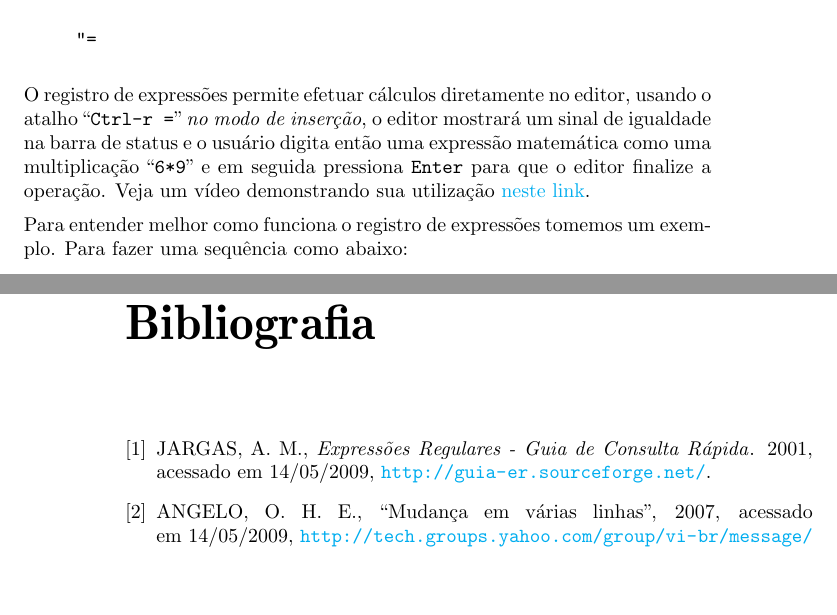
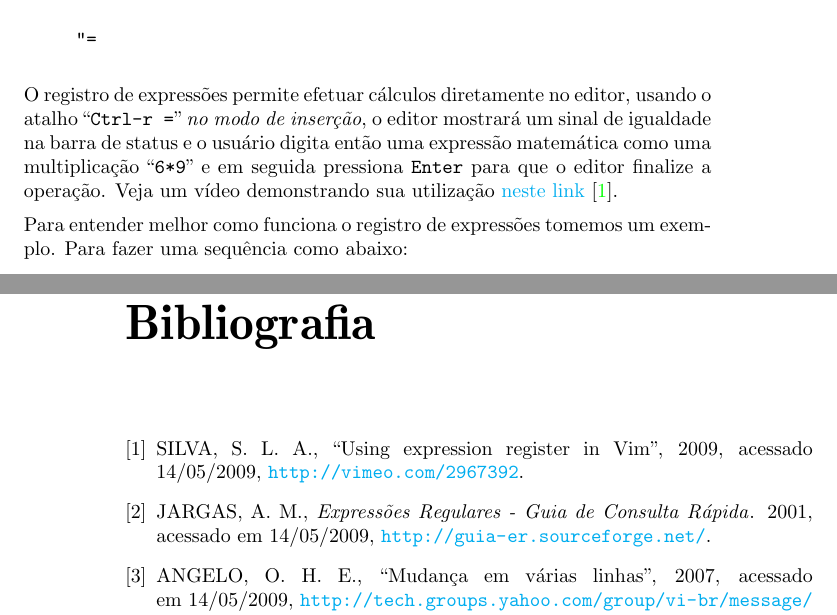
Before and after one commit to voyeg3r/vimbook, a LaTeX thesis (src/vimbook.tex, which reads src/bibliografia.bib, src/registros.tex): two parts of pages 43 and 120 of 122, joined at a grey line, cut so that both start at the same text, the shorter picture padded with empty space. Compiled offline with pdfLaTeX.

Commit message:
vou tentar adicionar mais referências de cada vez, prometo

```diff
--- a/src/bibliografia.bib
+++ b/src/bibliografia.bib
@@ -15,6 +16,13 @@
   Note           = {acessado em 14/05/2009,
                    \url{http://guia-er.sourceforge.net/}},
   year           = 2001
+}
+
+@Misc{RegistroDeExpressoes,
+  Author         = {Silva, S\'ergio Luiz Ara\'ujo},
+  Title          = {Using expression register in {V}im},
+  Note           = {acessado 14/05/2009, \url{http://vimeo.com/2967392}},
+  year           = 2009
 }
 
 @Misc{NishidaAutoCompletePopup,
--- a/src/registros.tex
+++ b/src/registros.tex
@@ -124,7 +124,7 @@ o atalho ``{\tt Ctrl-r =}'' {\em no modo de inserção}, o editor mostrará um
 sinal de igualdade na barra de status e o usuário digita então uma expressão
 matemática como uma multiplicação ``{\tt 6*9}'' e em seguida pressiona {\tt
 Enter} para que o editor finalize a operação.  Veja um vídeo demonstrando sua
-utilização \href{http://vimeo.com/2967392}{neste link}.
+utilização \href{http://vimeo.com/2967392}{neste link}~\cite{RegistroDeExpressoes}.
 
 
 Para entender melhor como funciona o registro de expressões tomemos um exemplo.
```
Also changed, not shown: src/bibliografia.bib (3 more changed lines).
